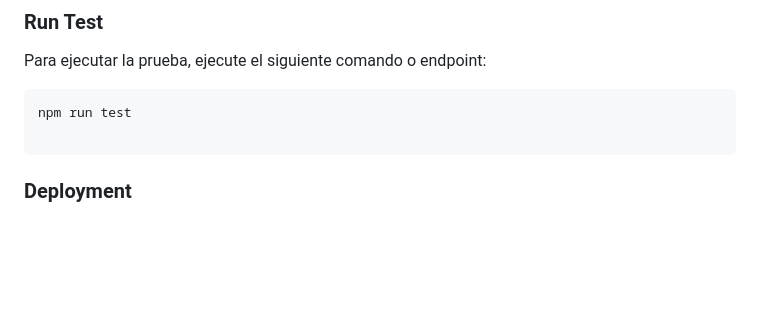
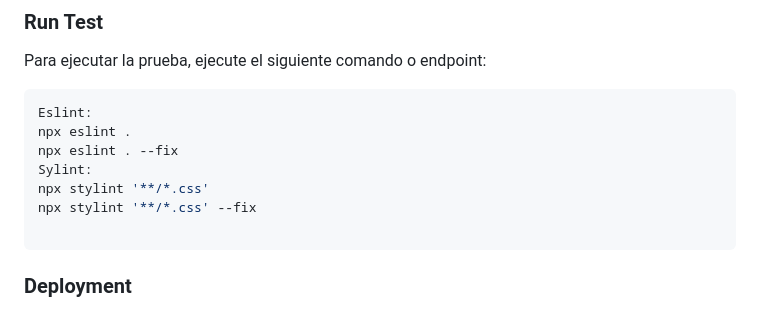
Before and after one commit to jhonsito13/FORM-LINTERS, a Markdown page: README.md, the part around the change. Rendered like a GitHub page; blank space fills up the shorter version.

Commit message:
Actualizando  README.md

````diff
--- a/README.md
+++ b/README.md
@@ -153,7 +153,12 @@ Para ejecutar el proyecto, ejecute el siguiente comando:
 Para ejecutar la prueba, ejecute el siguiente comando o endpoint:
 
 ```sh
-npm run test
+Eslint:
+npx eslint .
+npx eslint . --fix
+Sylint:
+npx stylint '**/*.css'
+npx stylint '**/*.css' --fix
 
 ```
 
````
